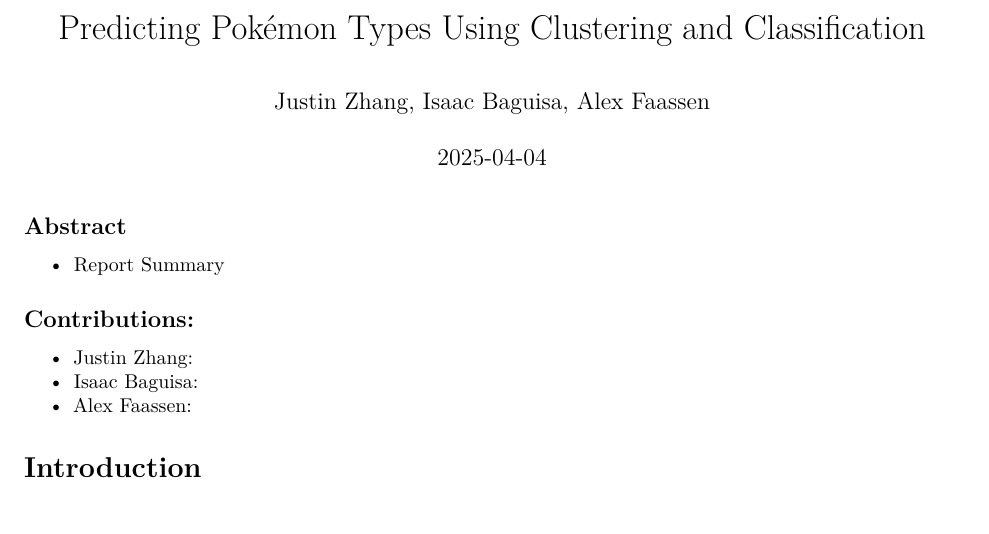
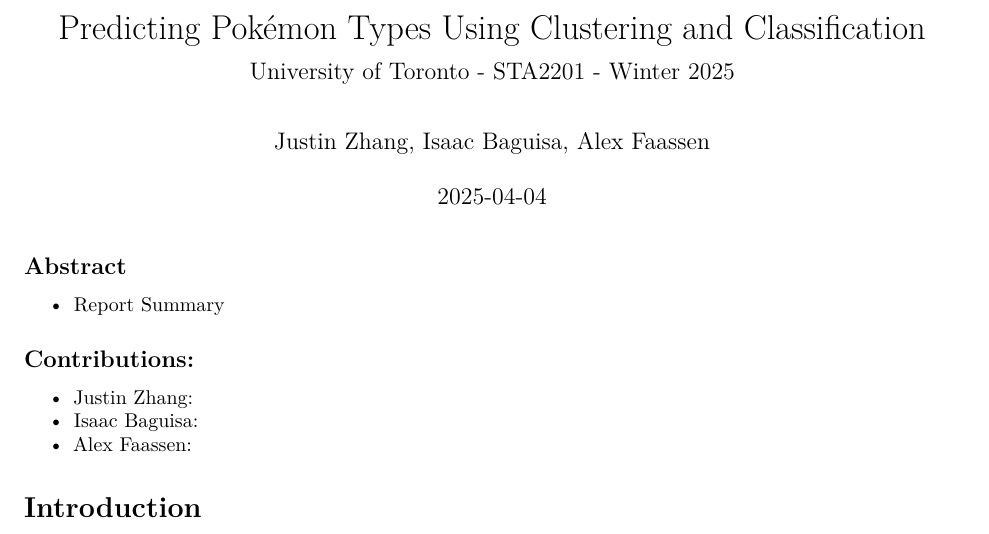
Before and after one commit to alexfaassen/STA2201, an R Markdown document (Report.Rmd): part of page 1 of 3, cut so that both start at the same text. Rendered offline with R 4.5, knitr and Pandoc, then LaTeX, with nearby package versions; some code elsewhere in the file could not run offline.

Commit message:
First Report + Code knits

```diff
--- a/Report.Rmd
+++ b/Report.Rmd
@@ -1,5 +1,6 @@
 ---
 title: "Predicting Pokémon Types Using Clustering and Classification"
+subtitle: "University of Toronto - STA2201 - Winter 2025"
 author: "Justin Zhang, Isaac Baguisa, Alex Faassen"
 date: "2025-04-04"
 output: pdf_document
```
Also changed, not shown: Code.pdf (added), Report.pdf (added).
